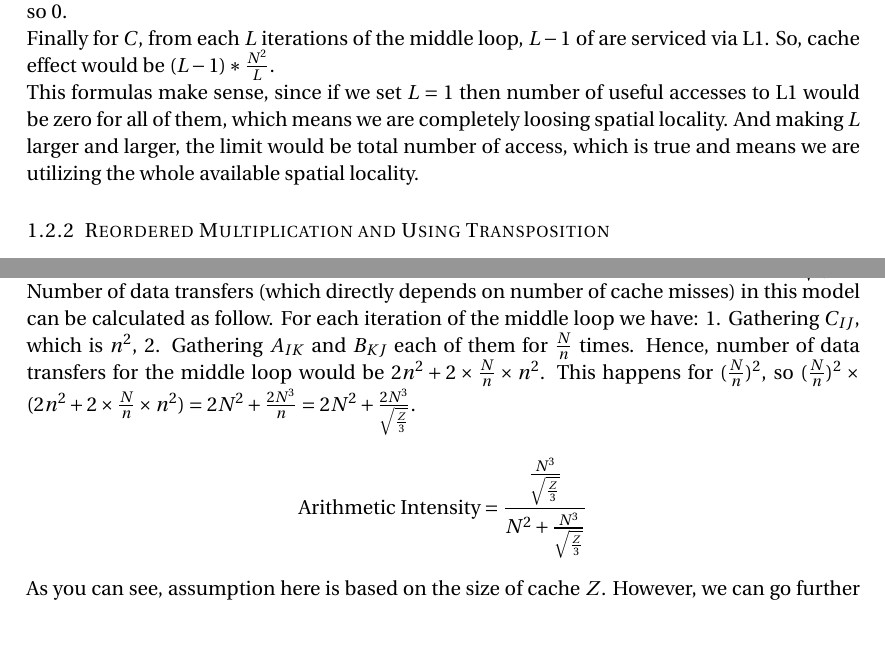
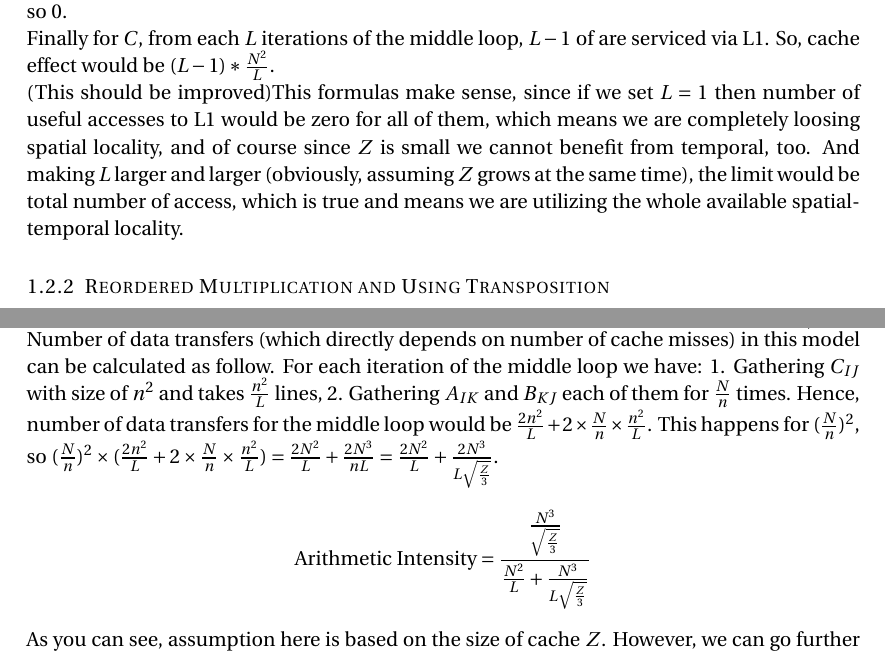
Before and after one commit to EmilyBragg/LocPar, a LaTeX document (Report/report.tex): two parts of pages 3 and 6 of 8, joined at a grey line, cut so that both start at the same text, the shorter picture padded with empty space. Compiled offline with pdfLaTeX.

Commit message:
I think Mattan forgot to consider something about the Line for "block" version, I added that to the section. ;)

```diff
--- a/Report/report.tex
+++ b/Report/report.tex
@@ -110,7 +110,7 @@ Putting it all together, $B$ will produce total number of $N^{3}$. However, $A$
 In other words, for accesses of $A$ in the most inner loop from each $L$ number of accesses, $L-1$ of them is services by the first level of cache ( $(L-1) * \frac{N}{L}$ ). So in total, $(L-1) * \frac{N^{3}}{L}$ of accesses are serviced via L1 and $\frac{N^{3}}{L}$ of them are missed (initiating a new transfer between memory and L1).\\
 Obviously, since $B$'s access pattern is in column-major, it will not utilize its available locality so $0$.\\
 Finally for $C$, from each $L$ iterations of the middle loop, $L-1$ of are serviced via L1. So, cache effect would be $(L-1) * \frac{N^{2}}{L}$.\\
-This formulas make sense, since if we set $L = 1$ then number of useful accesses to L1 would be zero for all of them, which means we are completely loosing spatial locality. And making $L$ larger and larger, the limit would be total number of access, which is true and means we are utilizing the whole available spatial locality.
+(This should be improved)This formulas make sense, since if we set $L = 1$ then number of useful accesses to L1 would be zero for all of them, which means we are completely loosing spatial locality, and of course since $Z$ is small we cannot benefit from temporal, too. And making $L$ larger and larger (obviously, assuming $Z$ grows at the same time), the limit would be total number of access, which is true and means we are utilizing the whole available spatial-temporal locality.
 
 \subsubsection{Reordered Multiplication and Using Transposition}
 In the last part the main reason for losing benefits of locality in consecutive accesses of $B$ was its access pattern. As mentioned above, this matrix is being access in column-major, so every access brings a new cache-block to the cache which will be used only once. This part is about improving this behavior.\\
@@ -204,9 +204,9 @@ Thus, having small matrixes (in comparison with cache size) can improve locality
 
 If we consider the size of the cache to be $Z$, $n \times n$ which can be completely stored in cache should have the property that $n < \sqrt{\frac{Z}{3}}$. Notice that, each of $C_{IJ}$, $A_{IK}$, and $B_{KJ}$ are chunks of original matrix and $+$ in the most inner loop is a Matrix Sum.\\
 Assuming that $n < \sqrt{\frac{Z}{3}}$, for computing each sub-matrix we consume $ \frac{N}{n} \times (2\times n^{2})$ operations, which in total that would be $\frac{N}{n} \times (2\times n^{2}) \times (\frac{N}{n})^{2} = \frac{2N^{3}}{n}$. Using our assumption we have $\frac{2N^{3}}{\sqrt{\frac{Z}{3}}}$.\\
-Number of data transfers (which directly depends on number of cache misses) in this model can be calculated as follow.  For each iteration of the middle loop we have:  1. Gathering $C_{IJ}$, which is $n^{2}$,  2. Gathering $A_{IK}$ and $B_{KJ}$ each of them for $\frac{N}{n}$ times. Hence, number of data transfers for the middle loop would be $2n^{2} + 2 \times \frac{N}{n} \times n^{2}$. This happens for $(\frac{N}{n})^{2}$, so $(\frac{N}{n})^{2} \times (2n^{2} + 2 \times \frac{N}{n} \times n^{2}) = 2N^{2} + \frac{2N^{3}}{n} = 2N^{2} + \frac{2N^{3}}{\sqrt{\frac{Z}{3}}}$.
+Number of data transfers (which directly depends on number of cache misses) in this model can be calculated as follow.  For each iteration of the middle loop we have:  1. Gathering $C_{IJ}$ with size of $n^{2}$ and takes $\frac{n^{2}}{L}$ lines,  2. Gathering $A_{IK}$ and $B_{KJ}$ each of them for $\frac{N}{n}$ times. Hence, number of data transfers for the middle loop would be $\frac{2n^{2}}{L} + 2 \times \frac{N}{n} \times \frac{n^{2}}{L}$. This happens for $(\frac{N}{n})^{2}$, so $(\frac{N}{n})^{2} \times (\frac{2n^{2}}{L} + 2 \times \frac{N}{n} \times \frac{n^{2}}{L}) = \frac{2N^{2}}{L} + \frac{2N^{3}}{nL} = \frac{2N^{2}}{L} + \frac{2N^{3}}{L\sqrt{\frac{Z}{3}}}$.
 \begin{equation*}
-\text{Arithmetic Intensity} = \frac{\frac{N^{3}}{\sqrt{\frac{Z}{3}}}}{N^{2} + \frac{N^{3}}{\sqrt{\frac{Z}{3}}}}
+\text{Arithmetic Intensity} = \frac{\frac{N^{3}}{\sqrt{\frac{Z}{3}}}}{\frac{N^{2}}{L} + \frac{N^{3}}{L\sqrt{\frac{Z}{3}}}}
 \end{equation*}
 As you can see, assumption here is based on the size of cache $Z$. However, we can go further and also eliminate this assumption (Cache Oblivious). We can do so, if we divide matrixes repeatedly to finer block. Obviously from some point on, we will pass the unknown cache size and every variable would be accessible from cache. This leads us to the Divide\&Conquer model which divides matrixes until it reaches some base case. Notice that, after passing the cache size further divisions does not have any impact.\\
 
```
Also changed, not shown: Report/report.pdf, 5 other files.
